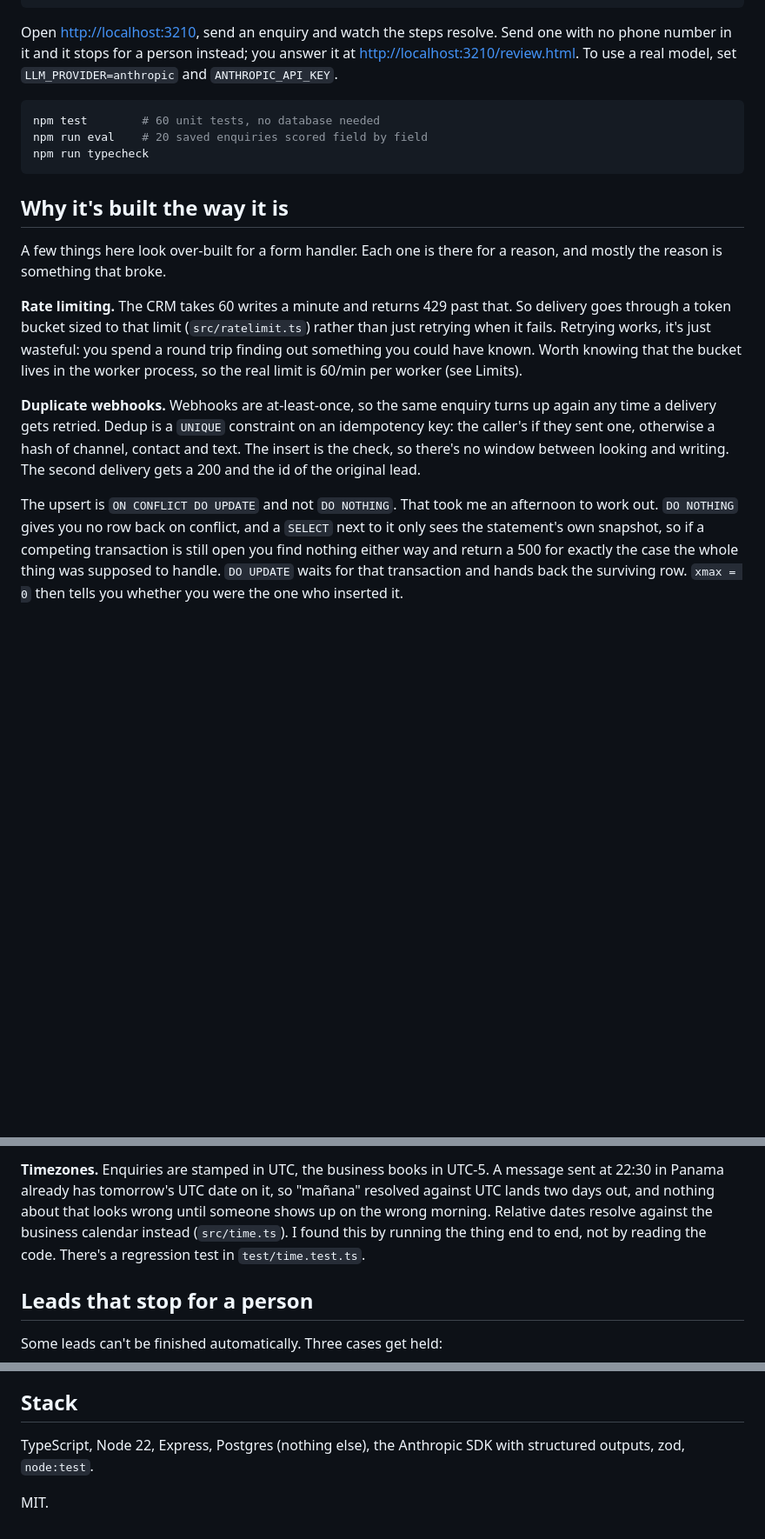
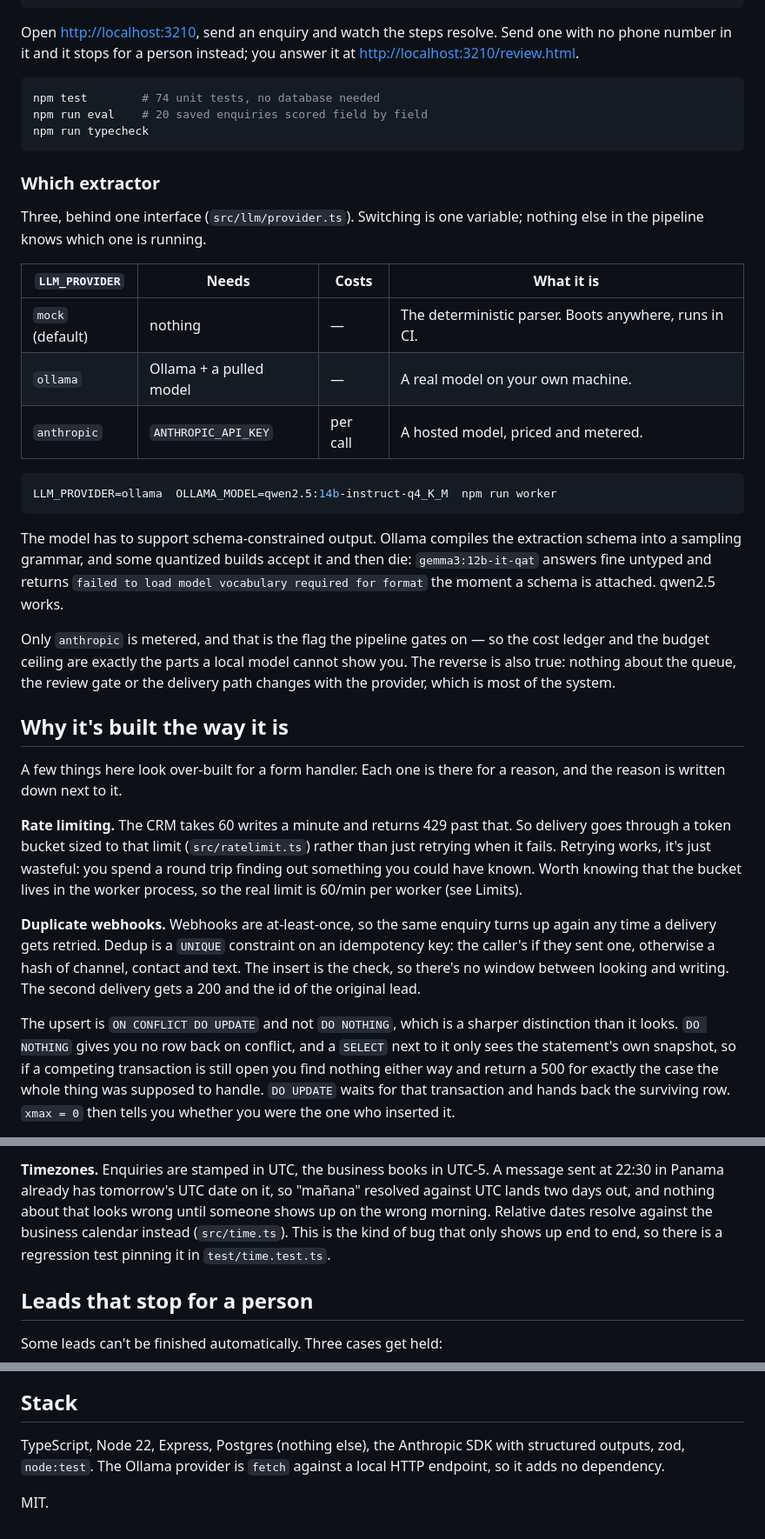
Before and after one commit to AlexanderBaikal/lead-intake-pipeline, a Markdown page: README.md, 3 parts joined by grey strips. Shown at 87% size. GitHub-like rendering; blank space fills up the shorter version.

````diff
--- a/README.md
+++ b/README.md
@@ -41,19 +41,45 @@ npm run worker                # in a second terminal
 
 Open <http://localhost:3210>, send an enquiry and watch the steps resolve. Send
 one with no phone number in it and it stops for a person instead; you answer it
-at <http://localhost:3210/review.html>. To use a real model, set
-`LLM_PROVIDER=anthropic` and `ANTHROPIC_API_KEY`.
+at <http://localhost:3210/review.html>.
 
 ```bash
-npm test        # 60 unit tests, no database needed
+npm test        # 74 unit tests, no database needed
 npm run eval    # 20 saved enquiries scored field by field
 npm run typecheck
 ```
 
+### Which extractor
+
+Three, behind one interface (`src/llm/provider.ts`). Switching is one variable;
+nothing else in the pipeline knows which one is running.
+
+| `LLM_PROVIDER` | Needs | Costs | What it is |
+|---|---|---|---|
+| `mock` (default) | nothing | — | The deterministic parser. Boots anywhere, runs in CI. |
+| `ollama` | Ollama + a pulled model | — | A real model on your own machine. |
+| `anthropic` | `ANTHROPIC_API_KEY` | per call | A hosted model, priced and metered. |
+
+```bash
+LLM_PROVIDER=ollama  OLLAMA_MODEL=qwen2.5:14b-instruct-q4_K_M  npm run worker
+```
+
+The model has to support schema-constrained output. Ollama compiles the
+extraction schema into a sampling grammar, and some quantized builds accept it
+and then die: `gemma3:12b-it-qat` answers fine untyped and returns
+`failed to load model vocabulary required for format` the moment a schema is
+attached. qwen2.5 works.
+
+Only `anthropic` is metered, and that is the flag the pipeline gates on — so
+the cost ledger and the budget ceiling are exactly the parts a local model
+cannot show you. The reverse is also true: nothing about the queue, the review
+gate or the delivery path changes with the provider, which is most of the
+system.
+
 ## Why it's built the way it is
 
 A few things here look over-built for a form handler. Each one is there for a
-reason, and mostly the reason is something that broke.
+reason, and the reason is written down next to it.
 
 **Rate limiting.** The CRM takes 60 writes a minute and returns 429 past that.
 So delivery goes through a token bucket sized to that limit
@@ -68,9 +94,9 @@ idempotency key: the caller's if they sent one, otherwise a hash of channel,
 contact and text. The insert is the check, so there's no window between looking
 and writing. The second delivery gets a 200 and the id of the original lead.
 
-The upsert is `ON CONFLICT DO UPDATE` and not `DO NOTHING`. That took me an
-afternoon to work out. `DO NOTHING` gives you no row back on conflict, and a
-`SELECT` next to it only sees the statement's own snapshot, so if a competing
+The upsert is `ON CONFLICT DO UPDATE` and not `DO NOTHING`, which is a sharper
+distinction than it looks. `DO NOTHING` gives you no row back on conflict, and
+a `SELECT` next to it only sees the statement's own snapshot, so if a competing
 transaction is still open you find nothing either way and return a 500 for
 exactly the case the whole thing was supposed to handle. `DO UPDATE` waits for
 that transaction and hands back the surviving row. `xmax = 0` then tells you
@@ -99,8 +125,8 @@ to a deterministic parser that returns the same schema. The lead gets tagged
 message sent at 22:30 in Panama already has tomorrow's UTC date on it, so
 "mañana" resolved against UTC lands two days out, and nothing about that looks
 wrong until someone shows up on the wrong morning. Relative dates resolve
-against the business calendar instead (`src/time.ts`). I found this by running
-the thing end to end, not by reading the code. There's a regression test in
+against the business calendar instead (`src/time.ts`). This is the kind of bug
+that only shows up end to end, so there is a regression test pinning it in
 `test/time.test.ts`.
 
 ## Leads that stop for a person
@@ -247,6 +282,7 @@ was built for, none of that is worth doing.
 ## Stack
 
 TypeScript, Node 22, Express, Postgres (nothing else), the Anthropic SDK with
-structured outputs, zod, `node:test`.
+structured outputs, zod, `node:test`. The Ollama provider is `fetch` against a
+local HTTP endpoint, so it adds no dependency.
 
 MIT.
````
Also changed, not shown: other parts of README.md (+21 -12 lines).
